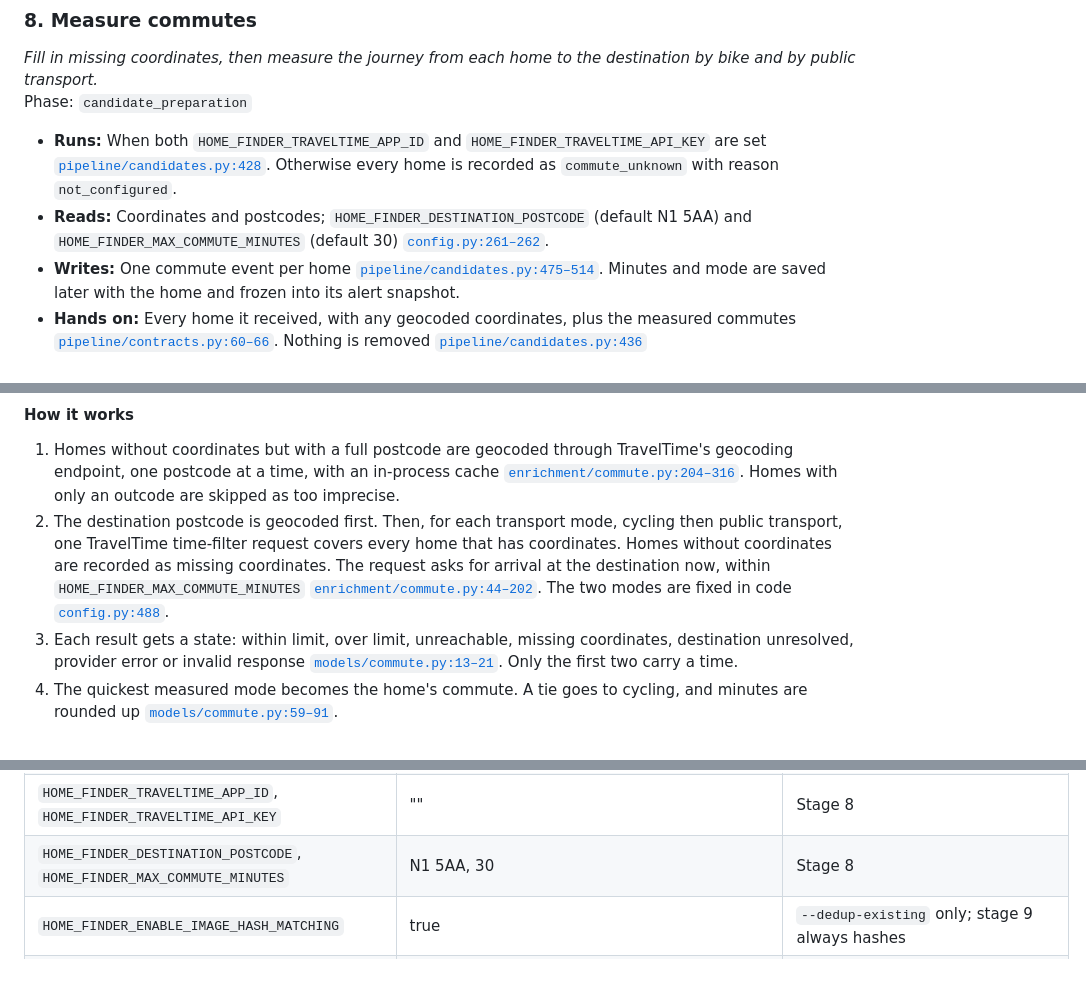
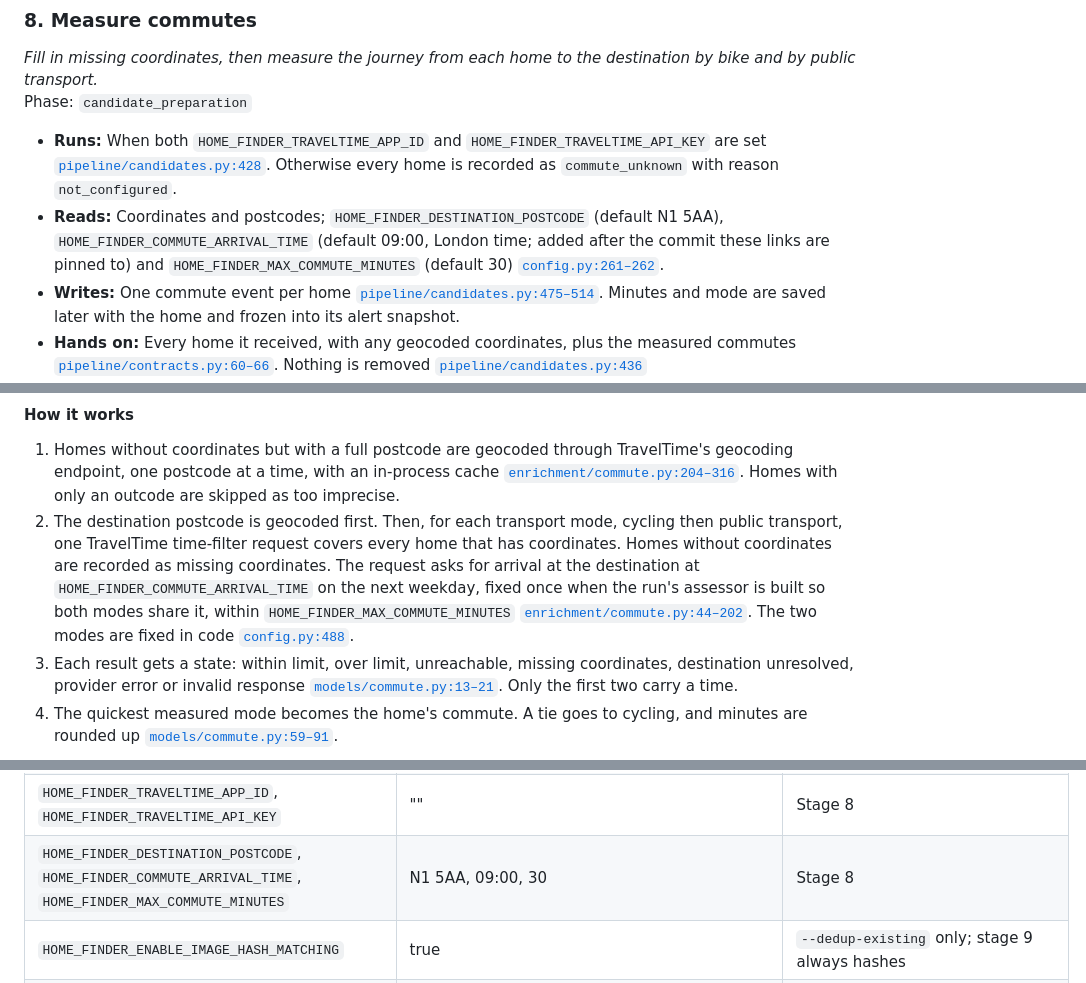
Before and after one commit to MarcelCutts/home-finder, a Markdown page: docs/ingest-pipeline.md, 3 parts joined by grey strips. Rendered like a GitHub page.

Commit message:
docs: describe the set commute arrival time in the ingest walkthrough
The walkthrough still said TravelTime is asked for arrival now. It names
HOME_FINDER_COMMUTE_ARRIVAL_TIME in stage 8 and in the settings table.

```diff
--- a/docs/ingest-pipeline.md
+++ b/docs/ingest-pipeline.md
@@ -543,7 +543,7 @@ Detected EPC files are kept, renamed, because the dashboard's photo fallback ser
 Phase: `candidate_preparation`
 
 - **Runs:** When both `HOME_FINDER_TRAVELTIME_APP_ID` and `HOME_FINDER_TRAVELTIME_API_KEY` are set [`pipeline/candidates.py:428`](https://github.com/MarcelCutts/home-finder/blob/481dbad9d454f5310fa480ed7f1297bb2ec53e3c/src/home_finder/pipeline/candidates.py#L428). Otherwise every home is recorded as `commute_unknown` with reason `not_configured`.
-- **Reads:** Coordinates and postcodes; `HOME_FINDER_DESTINATION_POSTCODE` (default N1 5AA) and `HOME_FINDER_MAX_COMMUTE_MINUTES` (default 30) [`config.py:261–262`](https://github.com/MarcelCutts/home-finder/blob/481dbad9d454f5310fa480ed7f1297bb2ec53e3c/src/home_finder/config.py#L261-L262).
+- **Reads:** Coordinates and postcodes; `HOME_FINDER_DESTINATION_POSTCODE` (default N1 5AA), `HOME_FINDER_COMMUTE_ARRIVAL_TIME` (default 09:00, London time; added after the commit these links are pinned to) and `HOME_FINDER_MAX_COMMUTE_MINUTES` (default 30) [`config.py:261–262`](https://github.com/MarcelCutts/home-finder/blob/481dbad9d454f5310fa480ed7f1297bb2ec53e3c/src/home_finder/config.py#L261-L262).
 - **Writes:** One commute event per home [`pipeline/candidates.py:475–514`](https://github.com/MarcelCutts/home-finder/blob/481dbad9d454f5310fa480ed7f1297bb2ec53e3c/src/home_finder/pipeline/candidates.py#L475-L514). Minutes and mode are saved later with the home and frozen into its alert snapshot.
 - **Hands on:** Every home it received, with any geocoded coordinates, plus the measured commutes [`pipeline/contracts.py:60–66`](https://github.com/MarcelCutts/home-finder/blob/481dbad9d454f5310fa480ed7f1297bb2ec53e3c/src/home_finder/pipeline/contracts.py#L60-L66). Nothing is removed [`pipeline/candidates.py:436`](https://github.com/MarcelCutts/home-finder/blob/481dbad9d454f5310fa480ed7f1297bb2ec53e3c/src/home_finder/pipeline/candidates.py#L436) [`pipeline/candidates.py:516`](https://github.com/MarcelCutts/home-finder/blob/481dbad9d454f5310fa480ed7f1297bb2ec53e3c/src/home_finder/pipeline/candidates.py#L516).
 - **Carries over:** Nothing. No retry is scheduled for an unknown commute. A home is measured again only if it re-enters enrichment, for example after a recovery grant, or when someone runs `--backfill-commute`.
@@ -552,7 +552,7 @@ Phase: `candidate_preparation`
 #### How it works
 
 1. Homes without coordinates but with a full postcode are geocoded through TravelTime's geocoding endpoint, one postcode at a time, with an in-process cache [`enrichment/commute.py:204–316`](https://github.com/MarcelCutts/home-finder/blob/481dbad9d454f5310fa480ed7f1297bb2ec53e3c/src/home_finder/enrichment/commute.py#L204-L316). Homes with only an outcode are skipped as too imprecise.
-2. The destination postcode is geocoded first. Then, for each transport mode, cycling then public transport, one TravelTime time-filter request covers every home that has coordinates. Homes without coordinates are recorded as missing coordinates. The request asks for arrival at the destination now, within `HOME_FINDER_MAX_COMMUTE_MINUTES` [`enrichment/commute.py:44–202`](https://github.com/MarcelCutts/home-finder/blob/481dbad9d454f5310fa480ed7f1297bb2ec53e3c/src/home_finder/enrichment/commute.py#L44-L202). The two modes are fixed in code [`config.py:488`](https://github.com/MarcelCutts/home-finder/blob/481dbad9d454f5310fa480ed7f1297bb2ec53e3c/src/home_finder/config.py#L488).
+2. The destination postcode is geocoded first. Then, for each transport mode, cycling then public transport, one TravelTime time-filter request covers every home that has coordinates. Homes without coordinates are recorded as missing coordinates. The request asks for arrival at the destination at `HOME_FINDER_COMMUTE_ARRIVAL_TIME` on the next weekday, fixed once when the run's assessor is built so both modes share it, within `HOME_FINDER_MAX_COMMUTE_MINUTES` [`enrichment/commute.py:44–202`](https://github.com/MarcelCutts/home-finder/blob/481dbad9d454f5310fa480ed7f1297bb2ec53e3c/src/home_finder/enrichment/commute.py#L44-L202). The two modes are fixed in code [`config.py:488`](https://github.com/MarcelCutts/home-finder/blob/481dbad9d454f5310fa480ed7f1297bb2ec53e3c/src/home_finder/config.py#L488).
 3. Each result gets a state: within limit, over limit, unreachable, missing coordinates, destination unresolved, provider error or invalid response [`models/commute.py:13–21`](https://github.com/MarcelCutts/home-finder/blob/481dbad9d454f5310fa480ed7f1297bb2ec53e3c/src/home_finder/models/commute.py#L13-L21). Only the first two carry a time.
 4. The quickest measured mode becomes the home's commute. A tie goes to cycling, and minutes are rounded up [`models/commute.py:59–91`](https://github.com/MarcelCutts/home-finder/blob/481dbad9d454f5310fa480ed7f1297bb2ec53e3c/src/home_finder/models/commute.py#L59-L91).
 
@@ -1125,7 +1125,7 @@ Every setting is an environment variable with the prefix `HOME_FINDER_`, also re
 | `HOME_FINDER_MAX_ENRICHMENT_PER_RUN`, `HOME_FINDER_MAX_ENRICHMENT_ATTEMPTS` | 75, 3 | Stages 6, 7 |
 | `HOME_FINDER_QUALITY_FILTER_MAX_IMAGES` | 20 | Stage 7 (photos fetched per listing); stages 11, 12 (images per call, and so the visual reservation) |
 | `HOME_FINDER_TRAVELTIME_APP_ID`, `HOME_FINDER_TRAVELTIME_API_KEY` | "" | Stage 8 |
-| `HOME_FINDER_DESTINATION_POSTCODE`, `HOME_FINDER_MAX_COMMUTE_MINUTES` | N1 5AA, 30 | Stage 8 |
+| `HOME_FINDER_DESTINATION_POSTCODE`, `HOME_FINDER_COMMUTE_ARRIVAL_TIME`, `HOME_FINDER_MAX_COMMUTE_MINUTES` | N1 5AA, 09:00, 30 | Stage 8 |
 | `HOME_FINDER_ENABLE_IMAGE_HASH_MATCHING` | true | `--dedup-existing` only; stage 9 always hashes |
 | `HOME_FINDER_REQUIRE_FLOORPLAN`, `HOME_FINDER_MIN_GALLERY_FOR_PHOTO_INFERENCE` | true, 5 | Stage 10 |
 | `HOME_FINDER_ENABLE_QUALITY_FILTER`, `HOME_FINDER_ANTHROPIC_API_KEY` | true, "" | Stages 11, 12 |
```
